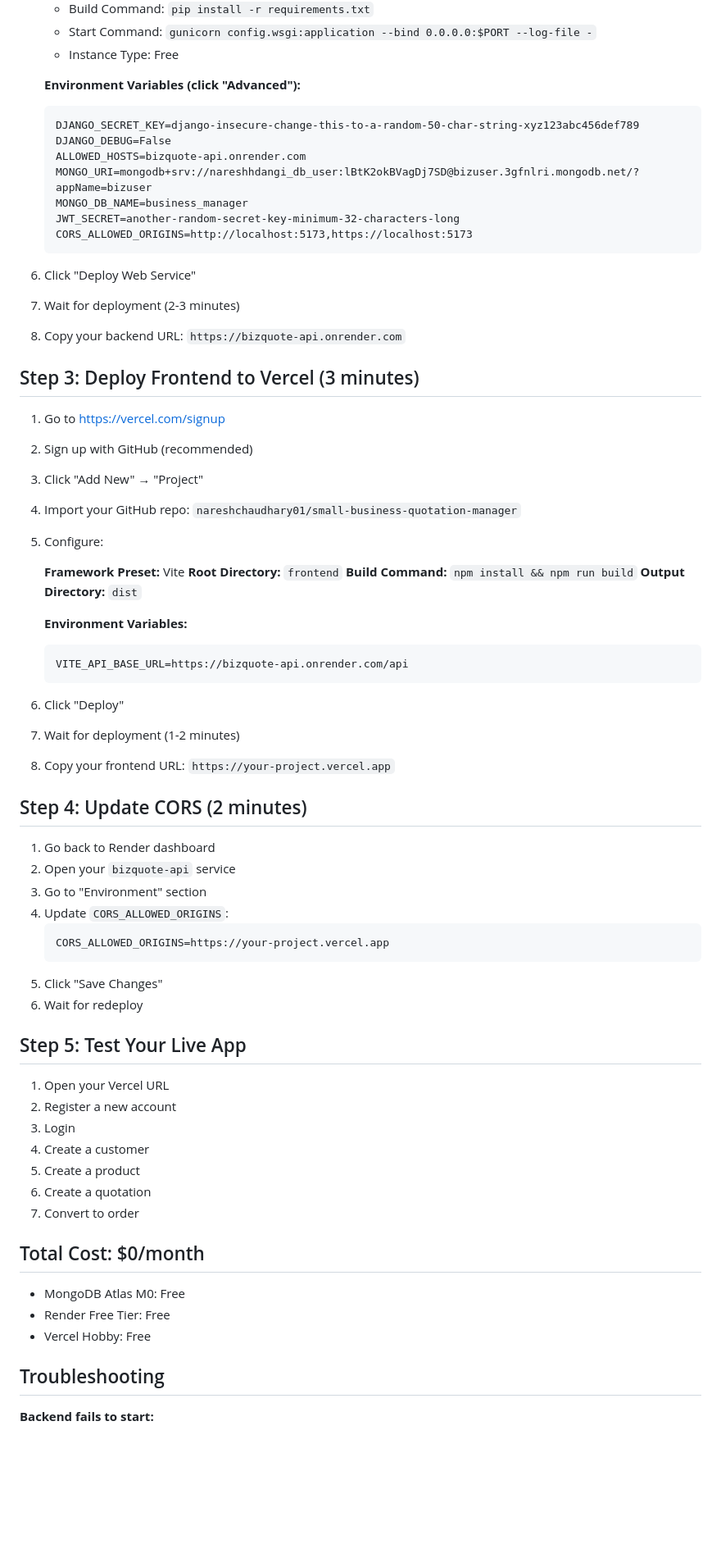
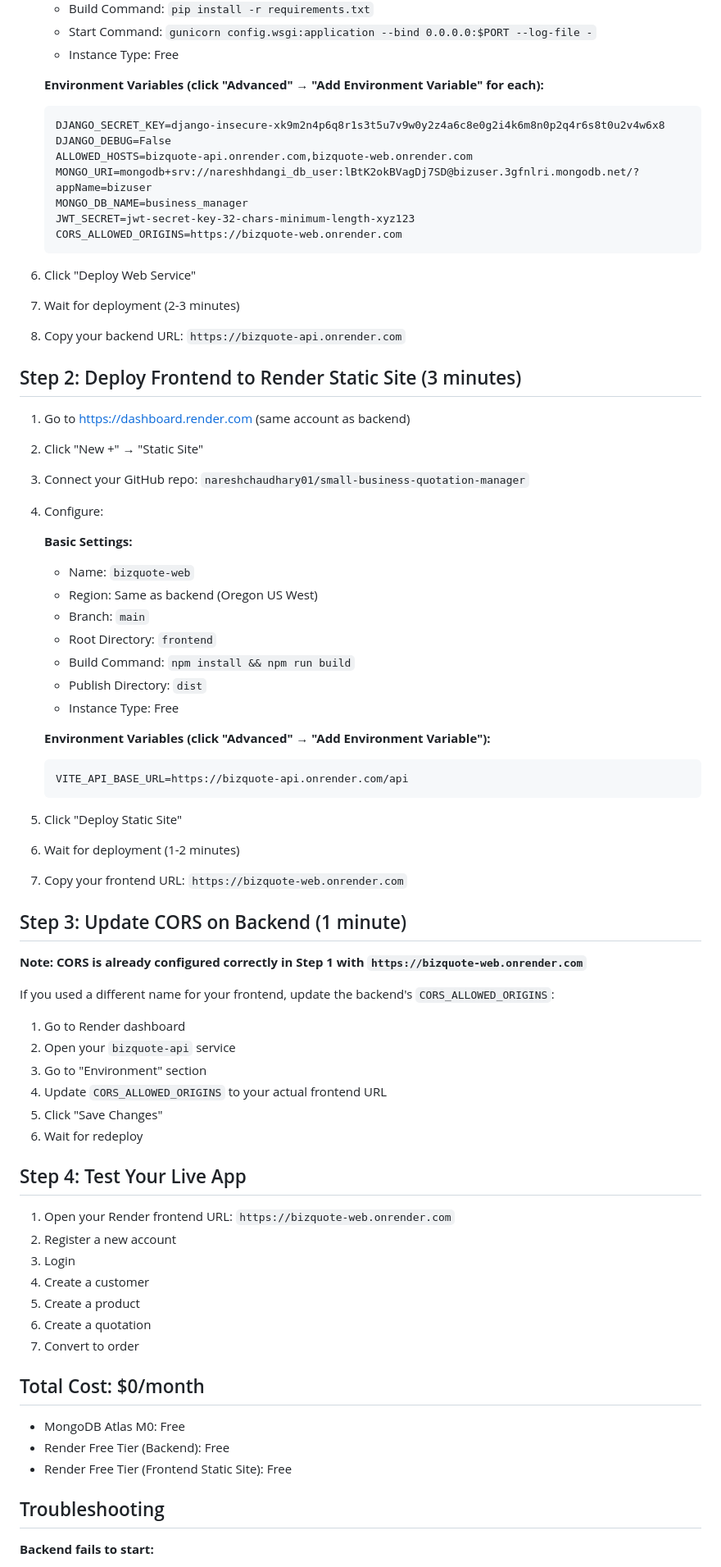
Before and after one commit to nareshchaudhary01/small-business-quotation-manager, a Markdown page: DEPLOYMENT_GUIDE.md, the part around one of its changes. Shown at 82% size. Rendered like a GitHub page; blank space fills up the shorter version.

Commit message:
deploy: update guide to use Render for both frontend and backend

````diff
--- a/DEPLOYMENT_GUIDE.md
+++ b/DEPLOYMENT_GUIDE.md
@@ -55,58 +26,63 @@ This guide will help you deploy the entire application in under 15 minutes using
    - Start Command: `gunicorn config.wsgi:application --bind 0.0.0.0:$PORT --log-file -`
    - Instance Type: Free
 
-   **Environment Variables (click "Advanced"):**
+   **Environment Variables (click "Advanced" → "Add Environment Variable" for each):**
+
    ```
-   DJANGO_SECRET_KEY=django-insecure-change-this-to-a-random-50-char-string-xyz123abc456def789
+   DJANGO_SECRET_KEY=django-insecure-xk9m2n4p6q8r1s3t5u7v9w0y2z4a6c8e0g2i4k6m8n0p2q4r6s8t0u2v4w6x8
    DJANGO_DEBUG=False
-   ALLOWED_HOSTS=bizquote-api.onrender.com
+   ALLOWED_HOSTS=bizquote-api.onrender.com,bizquote-web.onrender.com
    MONGO_URI=mongodb+srv://nareshhdangi_db_user:lBtK2okBVagDj7SD@bizuser.3gfnlri.mongodb.net/?appName=bizuser
    MONGO_DB_NAME=business_manager
-   JWT_SECRET=another-random-secret-key-minimum-32-characters-long
-   CORS_ALLOWED_ORIGINS=http://localhost:5173,https://localhost:5173
+   JWT_SECRET=jwt-secret-key-32-chars-minimum-length-xyz123
+   CORS_ALLOWED_ORIGINS=https://bizquote-web.onrender.com
    ```
 
 6. Click "Deploy Web Service"
 7. Wait for deployment (2-3 minutes)
 8. Copy your backend URL: `https://bizquote-api.onrender.com`
 
-## Step 3: Deploy Frontend to Vercel (3 minutes)
+## Step 2: Deploy Frontend to Render Static Site (3 minutes)
 
-1. Go to https://vercel.com/signup
-2. Sign up with GitHub (recommended)
-3. Click "Add New" → "Project"
-4. Import your GitHub repo: `nareshchaudhary01/small-business-quotation-manager`
-5. Configure:
+1. Go to https://dashboard.render.com (same account as backend)
+2. Click "New +" → "Static Site"
+3. Connect your GitHub repo: `nareshchaudhary01/small-business-quotation-manager`
+4. Configure:
 
-   **Framework Preset:** Vite
-   **Root Directory:** `frontend`
-   **Build Command:** `npm install && npm run build`
-   **Output Directory:** `dist`
+   **Basic Settings:**
+   - Name: `bizquote-web`
+   - Region: Same as backend (Oregon US West)
+   - Branch: `main`
+   - Root Directory: `frontend`
+   - Build Command: `npm install && npm run build`
+   - Publish Directory: `dist`
+   - Instance Type: Free
 
-   **Environment Variables:**
+   **Environment Variables (click "Advanced" → "Add Environment Variable"):**
+
    ```
    VITE_API_BASE_URL=https://bizquote-api.onrender.com/api
    ```
 
-6. Click "Deploy"
-7. Wait for deployment (1-2 minutes)
-8. Copy your frontend URL: `https://your-project.vercel.app`
+5. Click "Deploy Static Site"
+6. Wait for deployment (1-2 minutes)
+7. Copy your frontend URL: `https://bizquote-web.onrender.com`
 
-## Step 4: Update CORS (2 minutes)
+## Step 3: Update CORS on Backend (1 minute)
 
-1. Go back to Render dashboard
+**Note: CORS is already configured correctly in Step 1 with `https://bizquote-web.onrender.com`**
+
+If you used a different name for your frontend, update the backend's `CORS_ALLOWED_ORIGINS`:
+1. Go to Render dashboard
 2. Open your `bizquote-api` service
 3. Go to "Environment" section
-4. Update `CORS_ALLOWED_ORIGINS`:
-   ```
-   CORS_ALLOWED_ORIGINS=https://your-project.vercel.app
-   ```
+4. Update `CORS_ALLOWED_ORIGINS` to your actual frontend URL
 5. Click "Save Changes"
 6. Wait for redeploy
 
-## Step 5: Test Your Live App
+## Step 4: Test Your Live App
 
-1. Open your Vercel URL
+1. Open your Render frontend URL: `https://bizquote-web.onrender.com`
 2. Register a new account
 3. Login
 4. Create a customer
@@ -117,8 +93,8 @@ This guide will help you deploy the entire application in under 15 minutes using
 ## Total Cost: $0/month
 
 - MongoDB Atlas M0: Free
-- Render Free Tier: Free
-- Vercel Hobby: Free
+- Render Free Tier (Backend): Free
+- Render Free Tier (Frontend Static Site): Free
 
 ## Troubleshooting
 
````
Also changed, not shown: other parts of DEPLOYMENT_GUIDE.md (+10 -39 lines).
